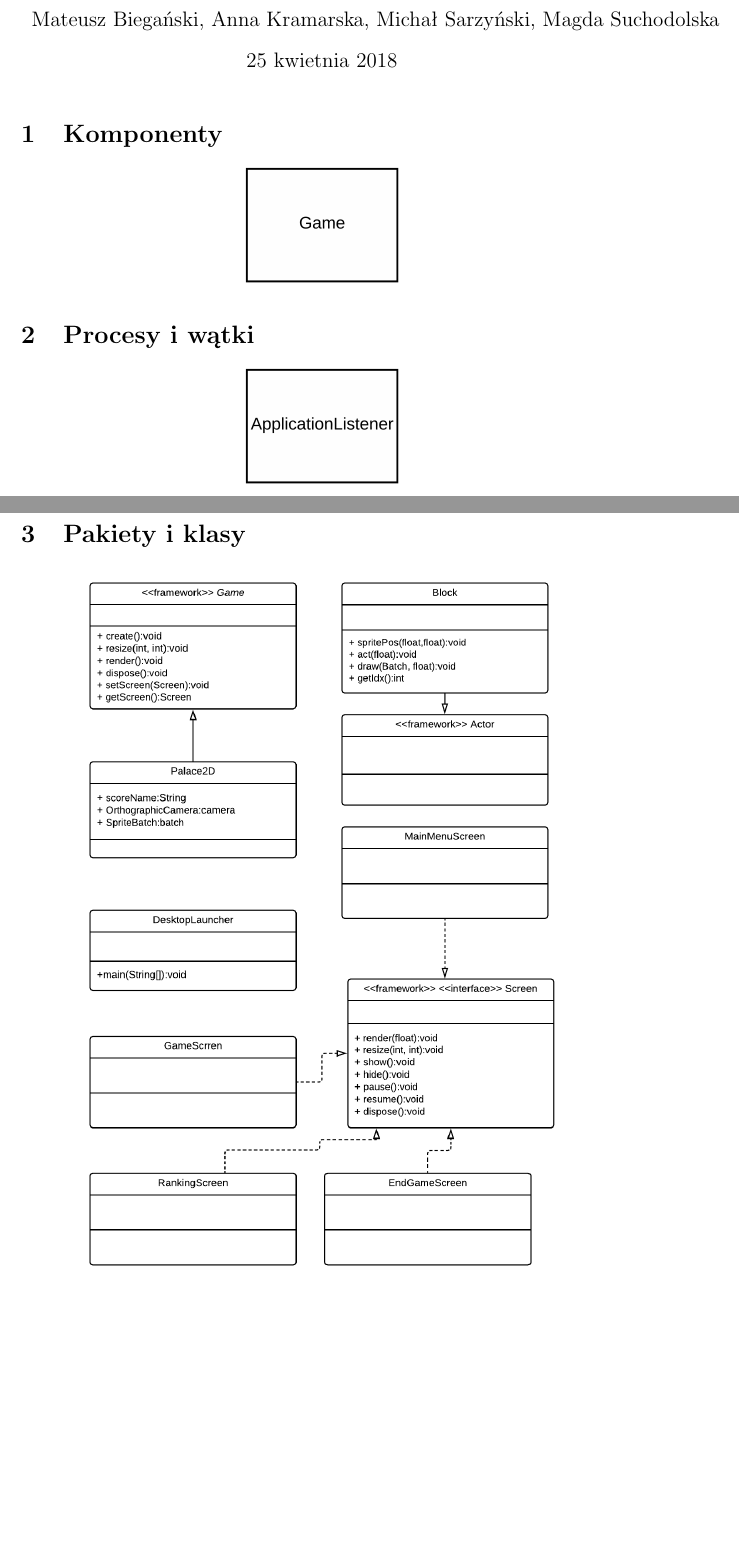
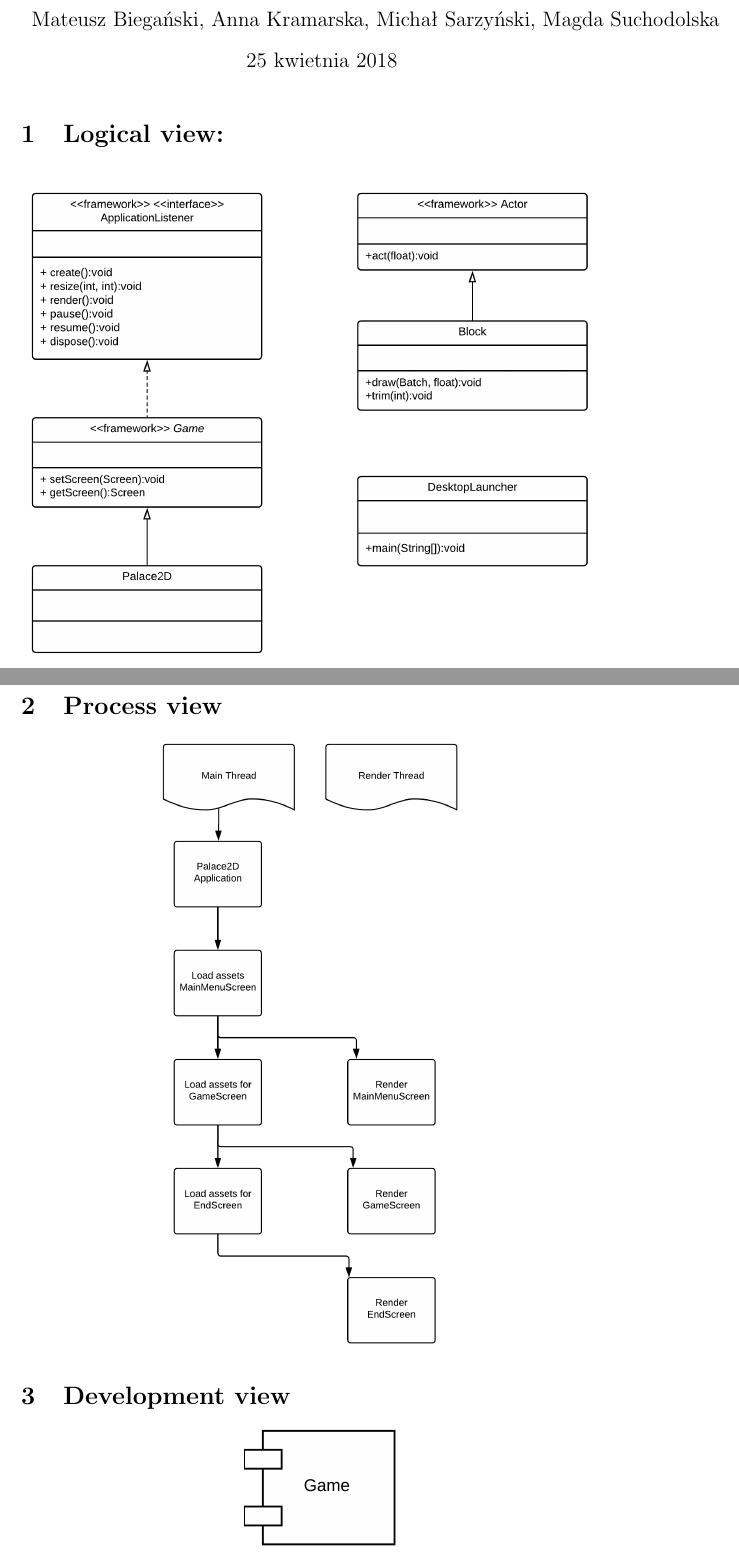
Before and after one commit to annkamsk/Palace2D, a LaTeX document (dokumentacja/architektura.tex): two parts of pages 1 and 2 of 2 before the commit and two parts of pages 1 and 3 of 3 after it, joined at a grey line, cut so that both start at the same text, the shorter picture padded with empty space. Compiled offline with pdfLaTeX.

Commit message:
fix diagrams

```diff
--- a/dokumentacja/architektura.tex
+++ b/dokumentacja/architektura.tex
@@ -10,4 +10,8 @@
 \author{Mateusz Biegański, Anna Kramarska, Michał Sarzyński, Magda Suchodolska}
 \maketitle
 
-\section{Komponenty}
+\section{Logical view:}
+
+\begin{center}
+    \includegraphics[scale=0.2]{palace2d.png}
+\end{center}
@@ -14,15 +27,12 @@
+\section{Process view}
+\begin{center}
+    \includegraphics[scale=0.2]{processview.png}
+\end{center}
+
+\section{Development view}
 \begin{center}
     \includegraphics[scale=0.05]{developmentview.png}
 \end{center}
 
-\section{Procesy i wątki}
-\begin{center}
-    \includegraphics[scale=0.05]{processview.png}
-\end{center}
-
-\section{Pakiety i klasy}
-\begin{center}
-    \includegraphics[scale=0.3]{logicalview.png}
-\end{center}
 
 \end{document}
```
Also changed, not shown: dokumentacja/actors.png (added), dokumentacja/developmentview.png, dokumentacja/logicalview.png (deleted), dokumentacja/palace2d.png (added), dokumentacja/processview.png, dokumentacja/screens.png (added), dokumentacja/architektura.tex (9 more changed lines).
